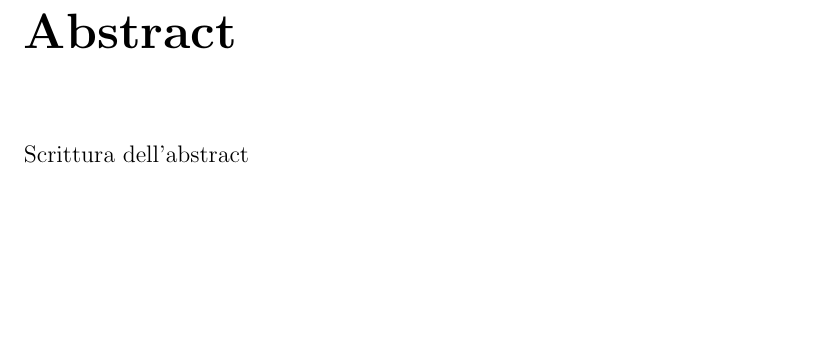
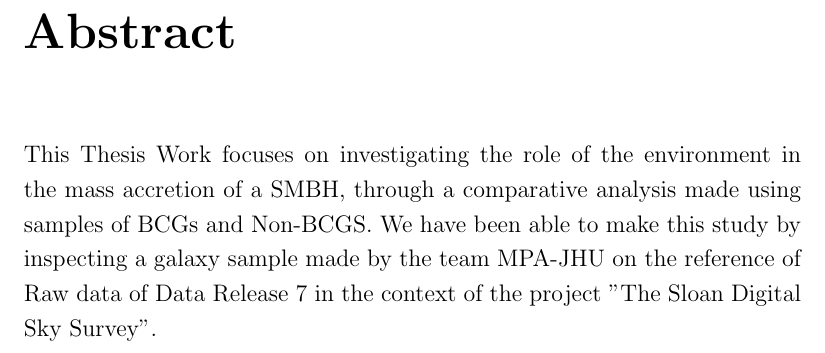
Before and after one commit to McMysterio23/BSc-ThesisRAW, a LaTeX thesis (Tesi.tex, which reads abstract.tex): part of page 3 of 19, cut so that both start at the same text, the shorter picture padded with empty space. The pictures show the PDF file Tesi.pdf that the author committed with the source.

Commit message:
Iniziato abstract in inglese git add -A

```diff
--- a/abstract.tex
+++ b/abstract.tex
@@ -1,2 +1,3 @@
 \chapter*{Abstract}
-Scrittura dell'abstract
+This Thesis Work focuses on investigating the role of the environment in the mass accretion of a SMBH, through a comparative analysis made using samples of BCGs and Non-BCGS. %Migliorabile seguendo i commenti che mi ha fatto Andrea
+We have been able to make this study by inspecting a galaxy sample made by the team MPA-JHU on the reference of Raw data of Data Release 7 in the context of the project "The Sloan Digital Sky Survey".
```
Also changed, not shown: Tesi.pdf, 2 other files.
